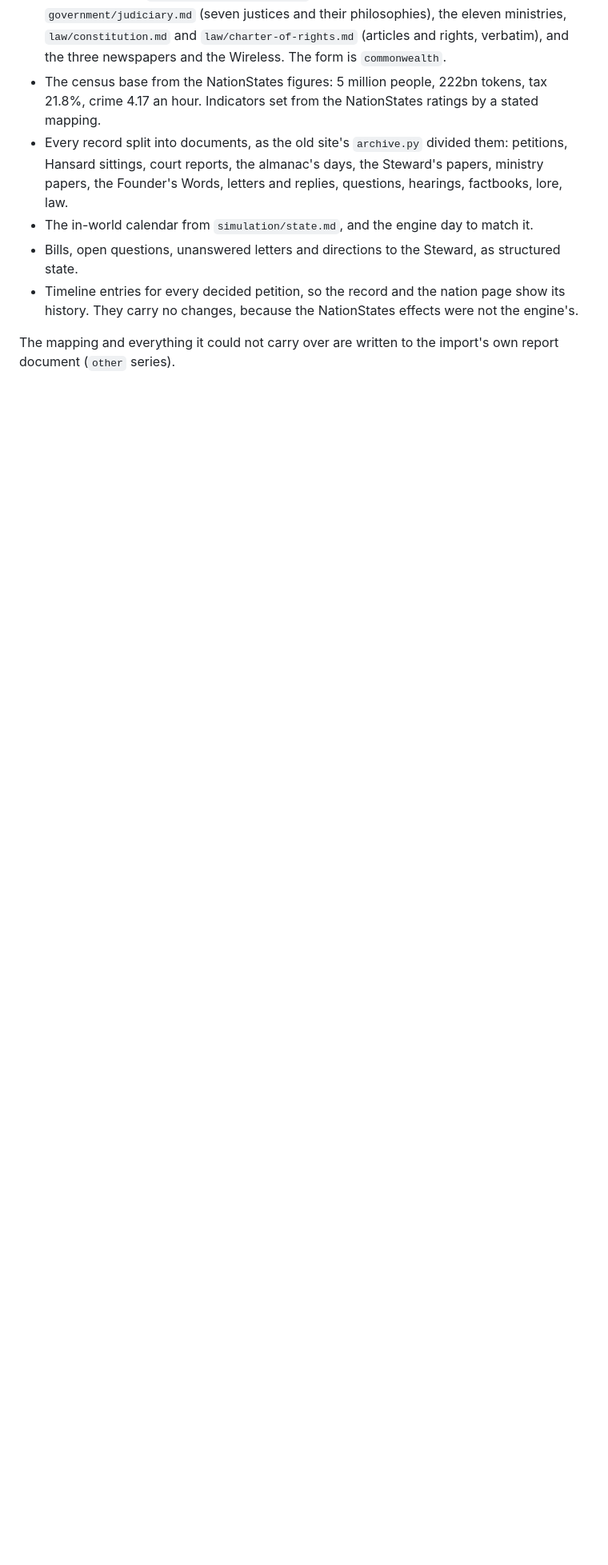
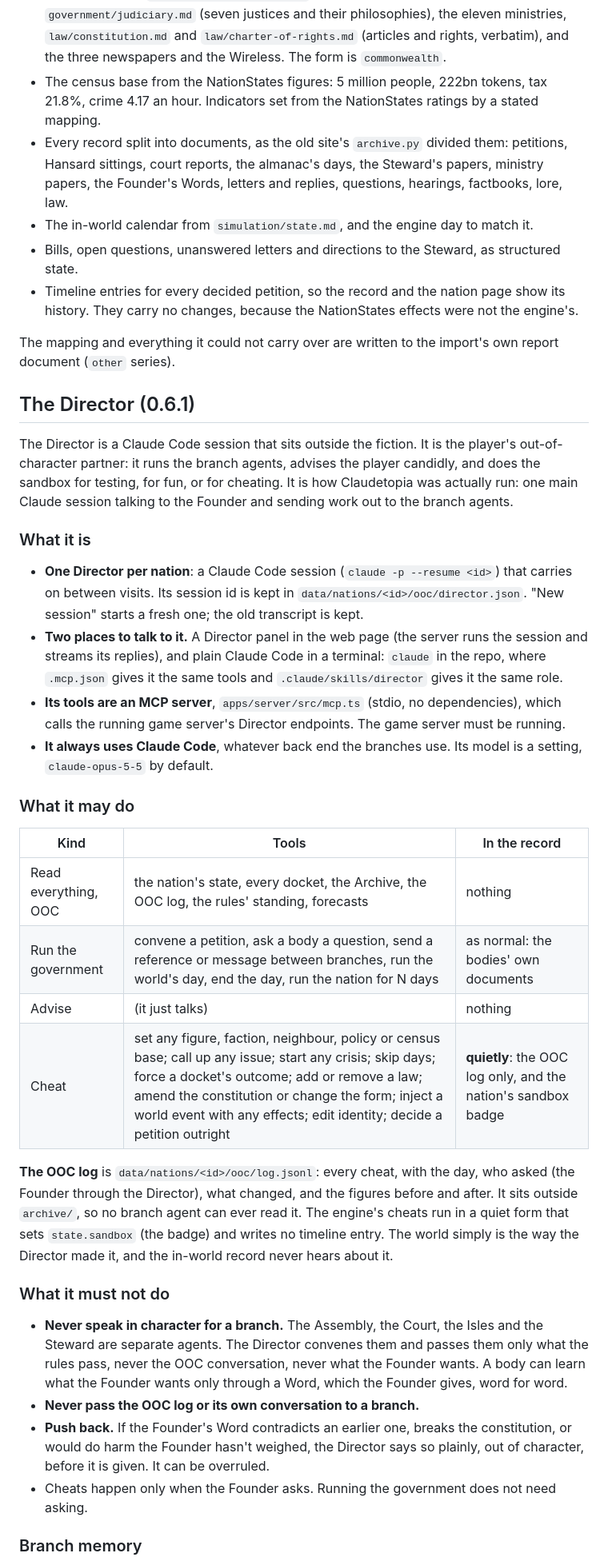
Before and after one commit to ZacharyAParker/project-diplomat, a Markdown page: docs/design/government.md, the part around one of its changes. Shown at 80% size. GitHub-like rendering; blank space fills up the shorter version.

Commit message:
Design the Director

```diff
--- a/docs/design/government.md
+++ b/docs/design/government.md
@@ -243,3 +243,53 @@ to the data folder:
 
 The mapping and everything it could not carry over are written to the import's own report
 document (`other` series).
+
+## The Director (0.6.1)
+
+The Director is a Claude Code session that sits outside the fiction. It is the player's
+out-of-character partner: it runs the branch agents, advises the player candidly, and does the
+sandbox for testing, for fun, or for cheating. It is how Claudetopia was actually run: one main
+Claude session talking to the Founder and sending work out to the branch agents.
+
+### What it is
+
+- **One Director per nation**: a Claude Code session (`claude -p --resume <id>`) that carries on
+  between visits. Its session id is kept in `data/nations/<id>/ooc/director.json`. "New session"
+  starts a fresh one; the old transcript is kept.
+- **Two places to talk to it.** A Director panel in the web page (the server runs the session and
+  streams its replies), and plain Claude Code in a terminal: `claude` in the repo, where `.mcp.json`
+  gives it the same tools and `.claude/skills/director` gives it the same role.
+- **Its tools are an MCP server**, `apps/server/src/mcp.ts` (stdio, no dependencies), which calls the
+  running game server's Director endpoints. The game server must be running.
+- **It always uses Claude Code**, whatever back end the branches use. Its model is a setting,
+  `claude-opus-5-5` by default.
+
+### What it may do
+
+| Kind | Tools | In the record |
+|---|---|---|
+| Read everything, OOC | the nation's state, every docket, the Archive, the OOC log, the rules' standing, forecasts | nothing |
+| Run the government | convene a petition, ask a body a question, send a reference or message between branches, run the world's day, end the day, run the nation for N days | as normal: the bodies' own documents |
+| Advise | (it just talks) | nothing |
+| Cheat | set any figure, faction, neighbour, policy or census base; call up any issue; start any crisis; skip days; force a docket's outcome; add or remove a law; amend the constitution or change the form; inject a world event with any effects; edit identity; decide a petition outright | **quietly**: the OOC log only, and the nation's sandbox badge |
+
+**The OOC log** is `data/nations/<id>/ooc/log.jsonl`: every cheat, with the day, who asked (the
+Founder through the Director), what changed, and the figures before and after. It sits outside
+`archive/`, so no branch agent can ever read it. The engine's cheats run in a quiet form that sets
+`state.sandbox` (the badge) and writes no timeline entry. The world simply is the way the Director
+made it, and the in-world record never hears about it.
+
+### What it must not do
+
+- **Never speak in character for a branch.** The Assembly, the Court, the Isles and the Steward are
+  separate agents. The Director convenes them and passes them only what the rules pass, never the
+  OOC conversation, never what the Founder wants. A body can learn what the Founder wants only
+  through a Word, which the Founder gives, word for word.
+- **Never pass the OOC log or its own conversation to a branch.**
+- **Push back.** If the Founder's Word contradicts an earlier one, breaks the constitution, or would
+  do harm the Founder hasn't weighed, the Director says so plainly, out of character, before it is
+  given. It can be overruled.
+- Cheats happen only when the Founder asks. Running the government does not need asking.
+
+### Branch memory
+
```
Also changed, not shown: other parts of docs/design/government.md (+29 -0 lines).
